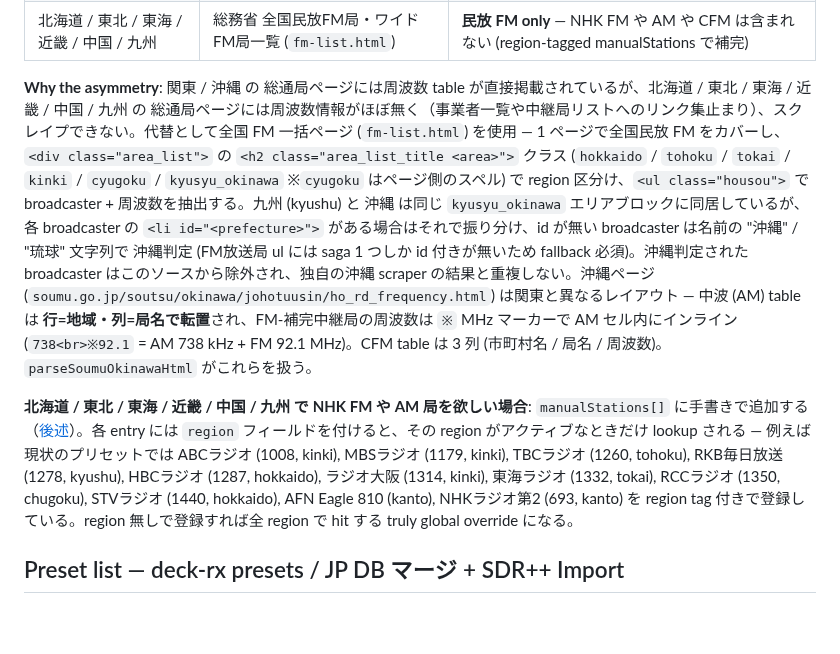
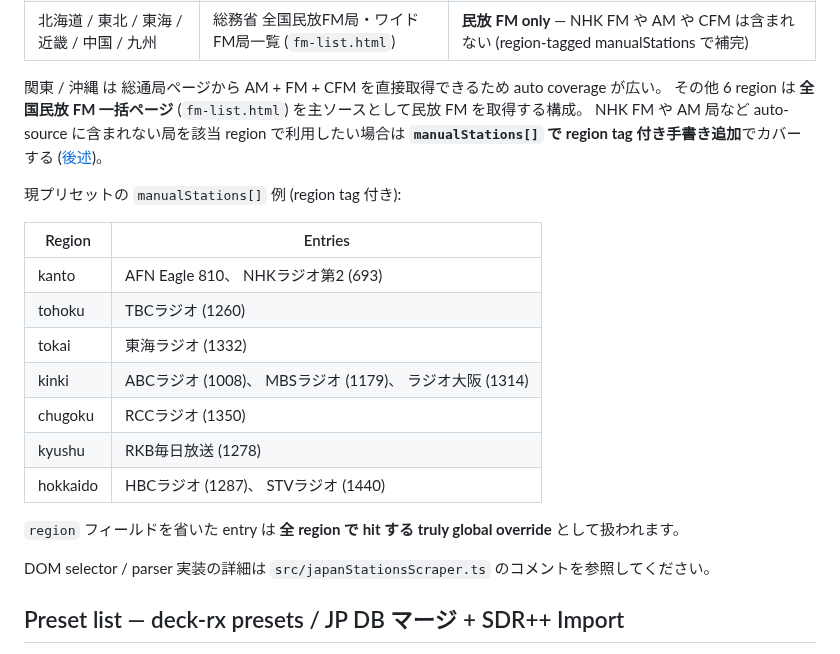
Before and after one commit to soresore19xx/deck-rx, a Markdown page: docs/station-db.md, the part around the change. Rendered like a GitHub page; blank space fills up the shorter version.

Commit message:
docs(station-db): soften 'Why the asymmetry' prose; move parser detail to source comments
User requested:
- Move scraping-implementation detail out of the user-facing doc (or
  delete). Parser DOM selectors / fm-list.html class names / parser
  fallback logic etc. were doc-leaking code-comment-level detail.
- Soften any prose that could read as a complaint against upstream
  data sources.

Rewrite:
- Drop the 'Why the asymmetry' framing and the negative phrasing
  ('総通局ページには周波数情報がほぼ無く', 'スクレイプできない')
- Reframe positively: 関東 / 沖縄 provide direct AM+FM+CFM tables,
  the other 6 regions are served by the 全国民放 FM list; gap is
  filled via manualStations[]
- Convert the run-on manualStations example into a small
  Region → Entries table (easier to scan)
- Point readers to src/japanStationsScraper.ts comments for DOM
  selector / parser specifics

```diff
--- a/docs/station-db.md
+++ b/docs/station-db.md
@@ -21,9 +21,23 @@ The selection is persisted to `config.json` as `jpRegion` (default `kanto` for b
 | 沖縄 | 沖縄総合通信事務所 ラジオ放送局チャンネル一覧 | AM (中波) + FM補完 (※ MHz inline) + FM + CFM |
 | 北海道 / 東北 / 東海 / 近畿 / 中国 / 九州 | 総務省 全国民放FM局・ワイドFM局一覧 (`fm-list.html`) | **民放 FM only** — NHK FM や AM や CFM は含まれない (region-tagged manualStations で補完) |
 
-**Why the asymmetry**: 関東 / 沖縄 の 総通局ページには周波数 table が直接掲載されているが、北海道 / 東北 / 東海 / 近畿 / 中国 / 九州 の 総通局ページには周波数情報がほぼ無く（事業者一覧や中継局リストへのリンク集止まり）、スクレイプできない。代替として全国 FM 一括ページ (`fm-list.html`) を使用 — 1 ページで全国民放 FM をカバーし、`<div class="area_list">` の `<h2 class="area_list_title <area>">` クラス (`hokkaido` / `tohoku` / `tokai` / `kinki` / `cyugoku` / `kyusyu_okinawa` ※`cyugoku` はページ側のスペル) で region 区分け、`<ul class="housou">` で broadcaster + 周波数を抽出する。九州 (kyushu) と 沖縄 は同じ `kyusyu_okinawa` エリアブロックに同居しているが、各 broadcaster の `<li id="<prefecture>">` がある場合はそれで振り分け、id が無い broadcaster は名前の "沖縄" / "琉球" 文字列で 沖縄判定 (FM放送局 ul には saga 1 つしか id 付きが無いため fallback 必須)。沖縄判定された broadcaster はこのソースから除外され、独自の沖縄 scraper の結果と重複しない。沖縄ページ (`soumu.go.jp/soutsu/okinawa/johotuusin/ho_rd_frequency.html`) は関東と異なるレイアウト — 中波 (AM) table は **行=地域・列=局名で転置**され、FM-補完中継局の周波数は `※` MHz マーカーで AM セル内にインライン (`738<br>※92.1` = AM 738 kHz + FM 92.1 MHz)。CFM table は 3 列 (市町村名 / 局名 / 周波数)。`parseSoumuOkinawaHtml` がこれらを扱う。
+関東 / 沖縄 は 総通局ページから AM + FM + CFM を直接取得できるため auto coverage が広い。 その他 6 region は **全国民放 FM 一括ページ** (`fm-list.html`) を主ソースとして民放 FM を取得する構成。 NHK FM や AM 局など auto-source に含まれない局を該当 region で利用したい場合は **`manualStations[]` で region tag 付き手書き追加**でカバーする ([後述](#add--remove--edit-a-manualstations-entry))。
 
-**北海道 / 東北 / 東海 / 近畿 / 中国 / 九州 で NHK FM や AM 局を欲しい場合**: `manualStations[]` に手書きで追加する（[後述](#add--remove--edit-a-manualstations-entry)）。各 entry には `region` フィールドを付けると、その region がアクティブなときだけ lookup される — 例えば現状のプリセットでは ABCラジオ (1008, kinki), MBSラジオ (1179, kinki), TBCラジオ (1260, tohoku), RKB毎日放送 (1278, kyushu), HBCラジオ (1287, hokkaido), ラジオ大阪 (1314, kinki), 東海ラジオ (1332, tokai), RCCラジオ (1350, chugoku), STVラジオ (1440, hokkaido), AFN Eagle 810 (kanto), NHKラジオ第2 (693, kanto) を region tag 付きで登録している。region 無しで登録すれば全 region で hit する truly global override になる。
+現プリセットの `manualStations[]` 例 (region tag 付き):
+
+| Region | Entries |
+|---|---|
+| kanto | AFN Eagle 810、 NHKラジオ第2 (693) |
+| tohoku | TBCラジオ (1260) |
+| tokai | 東海ラジオ (1332) |
+| kinki | ABCラジオ (1008)、 MBSラジオ (1179)、 ラジオ大阪 (1314) |
+| chugoku | RCCラジオ (1350) |
+| kyushu | RKB毎日放送 (1278) |
+| hokkaido | HBCラジオ (1287)、 STVラジオ (1440) |
+
+`region` フィールドを省いた entry は **全 region で hit する truly global override** として扱われます。
+
+DOM selector / parser 実装の詳細は `src/japanStationsScraper.ts` のコメントを参照してください。
 
 ## Preset list — deck-rx presets / JP DB マージ + SDR++ Import
 
```
